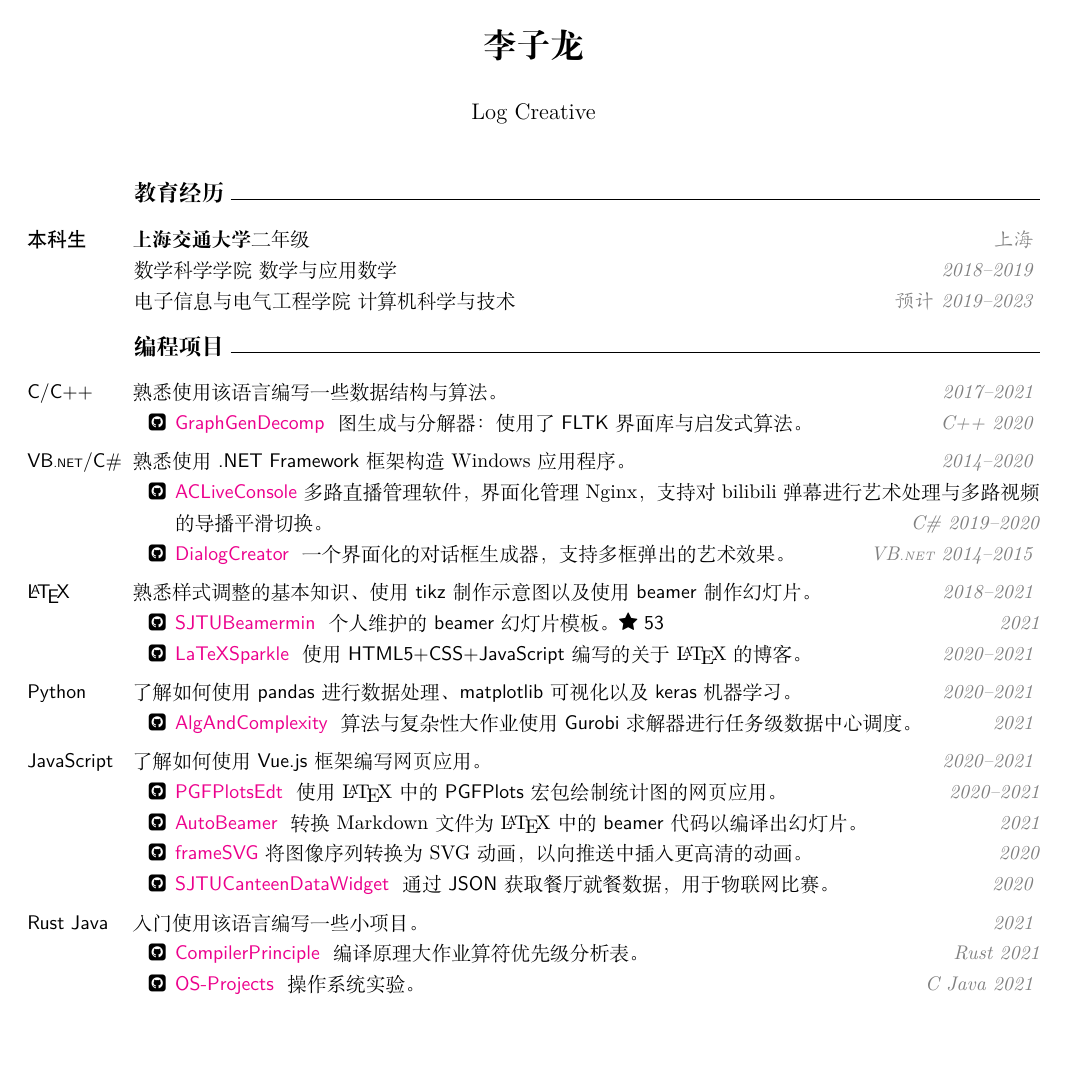
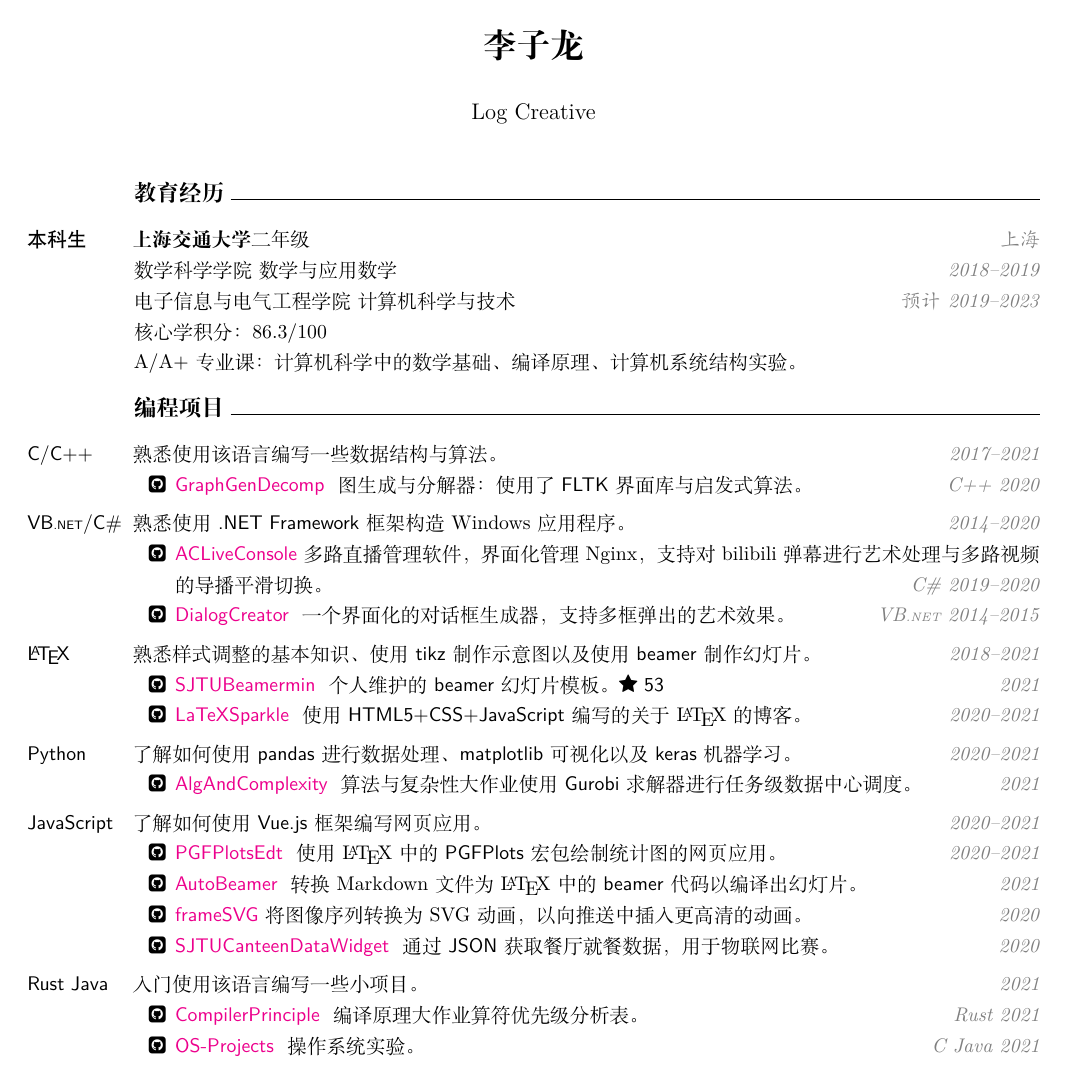
Before and after one commit to LogCreative/LogCreative, a LaTeX CV (resume/resume.tex): the whole page. Compiled offline with XeLaTeX.

Commit message:
fix hfill

```diff
--- a/resume/resume.tex
+++ b/resume/resume.tex
@@ -39,7 +39,10 @@
 }
 
 \def\rightnote#1{
-    \hfill\textcolor{gray}{\emph{#1}}
+    {%
+    \unskip\nobreak\hfil\penalty50
+    \hskip2em\hbox{}\nobreak\hfil\textcolor{gray}{\emph{#1}}%
+    \parfillskip=0pt \finalhyphendemerits=0 \par}
 }
 
 \title{\textbf{李子龙}}
@@ -57,6 +60,10 @@
         数学科学学院~数学与应用数学\rightnote{2018--2019}
 
         电子信息与电气工程学院~计算机科学与技术\rightnote{预计 2019--2023}
+
+        核心学积分：86.3/100
+
+        A/A+专业课：计算机科学中的数学基础、编译原理、计算机系统结构实验。
     \end{cvitems}
 
     % 技能
@@ -79,7 +86,7 @@
 
         \begin{githubs}
             \item \githublink{SJTUBeamermin} 个人维护的 \textsf{beamer} 幻灯片模板。\faStar\textsf{~53} \rightnote{2021}
-            \item \githublink{LaTeXSparkle} 使用 \textsf{HTML5+CSS+JavaScript} 编写的关于 \LaTeX 的博客。\rightnote{2020--2021}
+            \item \githublink{LaTeXSparkle} 使用 \textsf{HTML5+CSS+JavaScript} 编写的关于 \LaTeX{} 的博客。\rightnote{2020--2021}
         \end{githubs}
 
         \item[Python] 了解如何使用 \textsf{pandas} 进行数据处理、\textsf{matplotlib} 可视化以及 \textsf{keras} 机器学习。 \rightnote{2020--2021}
```
Also changed, not shown: resume/resume.pdf.
